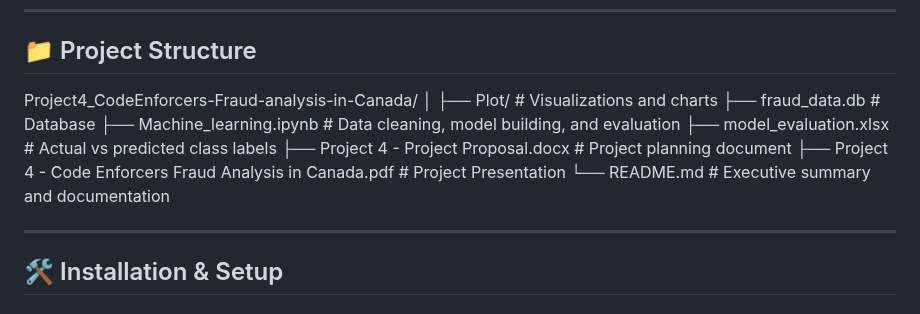
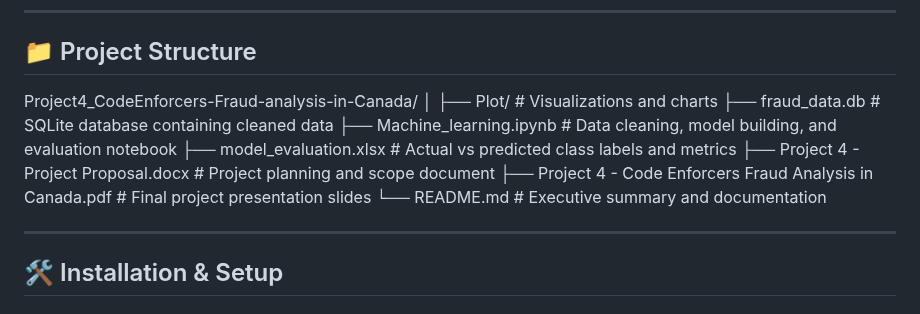
Before and after one commit to Demilade36/Project4_CodeEnforcers-Fraud-analysis-in-Canada, a Markdown page: README.md, the part around the change. GitHub-like rendering.

```diff
--- a/README.md
+++ b/README.md
@@ -118,13 +118,13 @@ The dataset includes case-level fraud details with demographic, financial, and g
 
 Project4_CodeEnforcers-Fraud-analysis-in-Canada/
 │
-├── Plot/                       # Visualizations and charts
-├── fraud_data.db               # Database
-├── Machine_learning.ipynb      # Data cleaning, model building, and evaluation
-├── model_evaluation.xlsx       # Actual vs predicted class labels
-├── Project 4 - Project Proposal.docx  # Project planning document
-├── Project 4 - Code Enforcers Fraud Analysis in Canada.pdf  # Project Presentation
-└── README.md                   # Executive summary and documentation
+├── Plot/                                 # Visualizations and charts
+├── fraud_data.db                         # SQLite database containing cleaned data
+├── Machine_learning.ipynb                # Data cleaning, model building, and evaluation notebook
+├── model_evaluation.xlsx                 # Actual vs predicted class labels and metrics
+├── Project 4 - Project Proposal.docx     # Project planning and scope document
+├── Project 4 - Code Enforcers Fraud Analysis in Canada.pdf  # Final project presentation slides
+└── README.md                             # Executive summary and documentation
 
 ---
 
```
